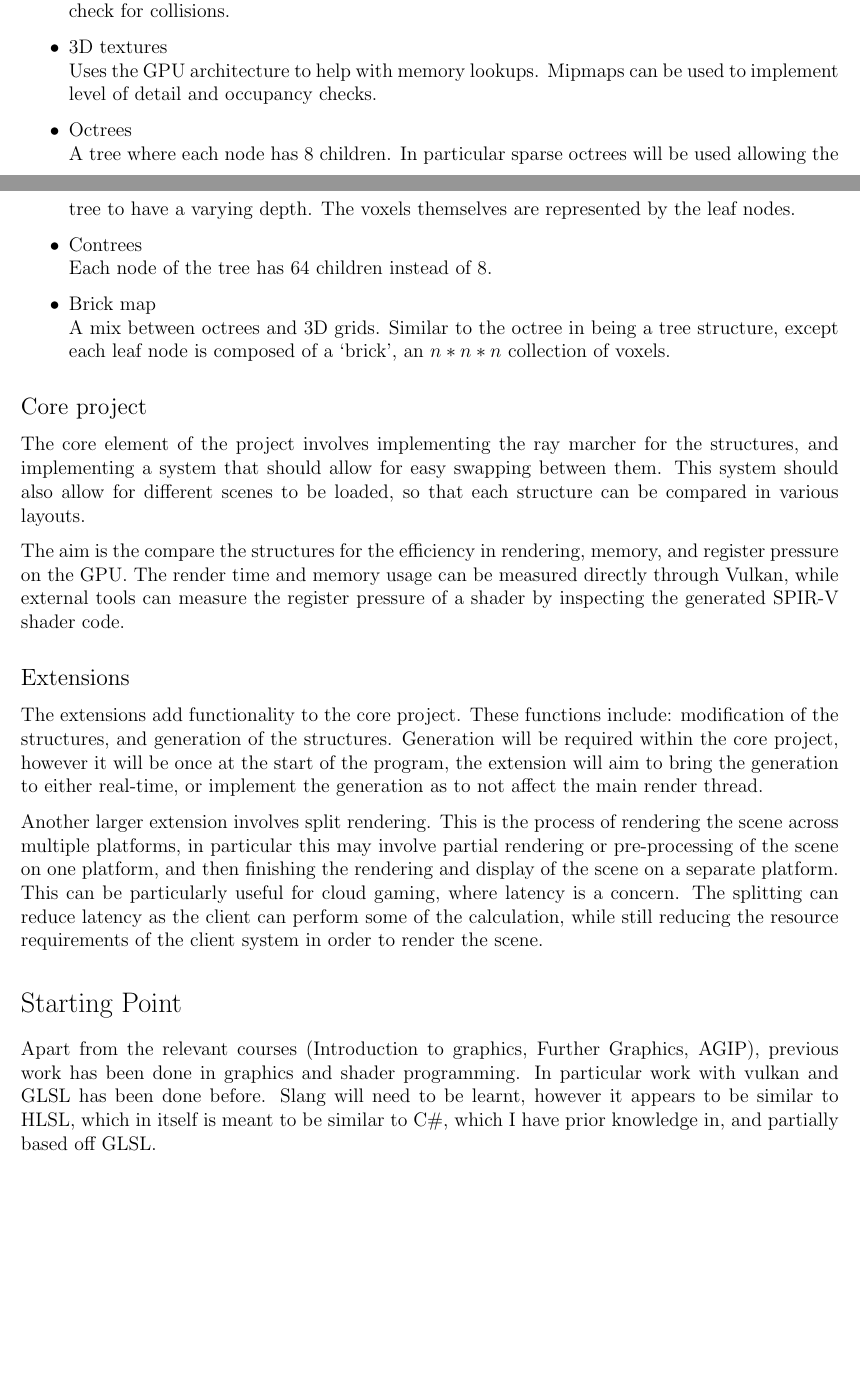
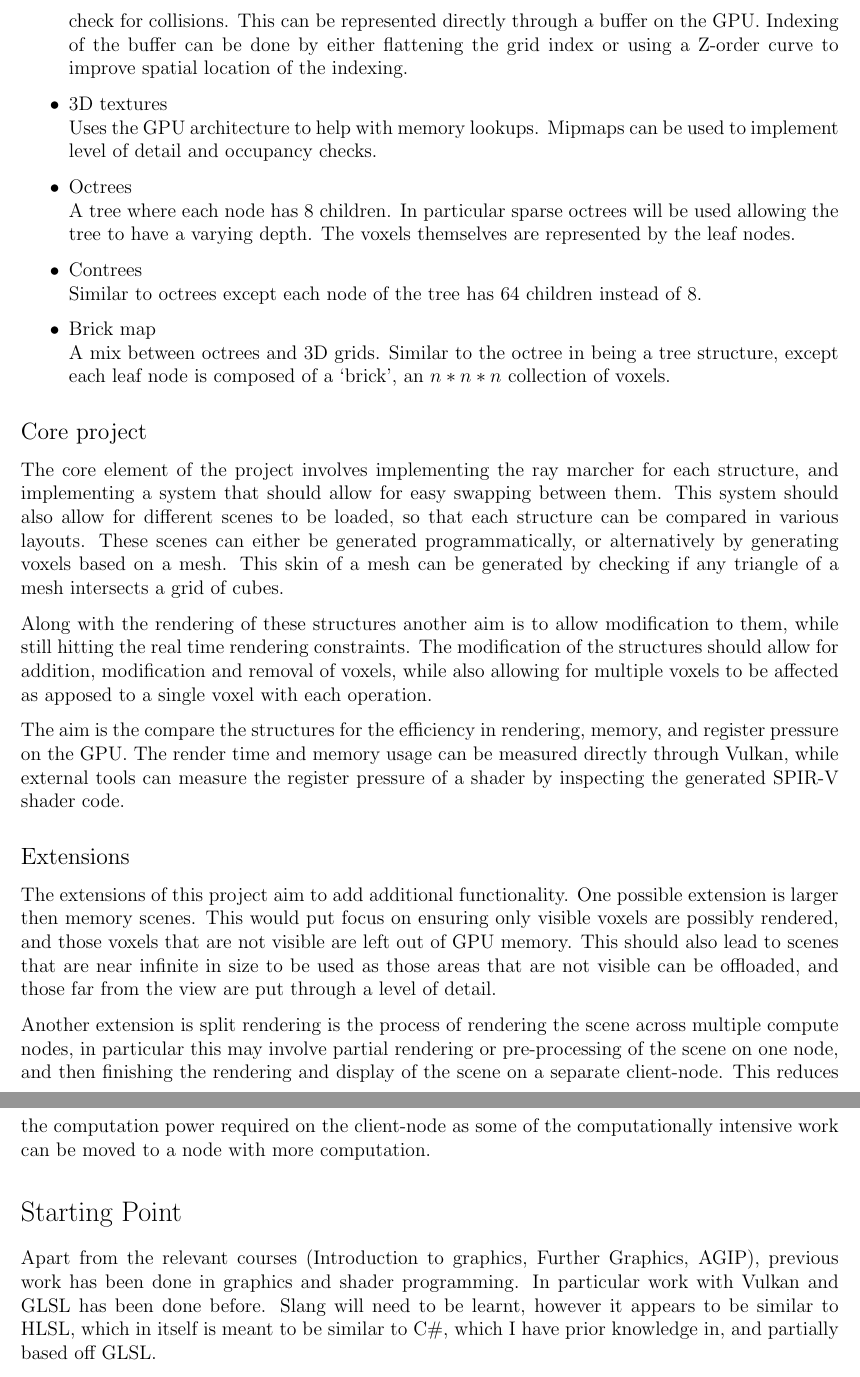
Before and after one commit to Rylthos/PartIIProject, a LaTeX document (Proposal/proposal.tex, which reads Proposal/chapters/01_introduction.tex, Proposal/chapters/02_starting_point.tex): two parts of pages 2 and 3 of 5 before the commit and two parts of pages 3 and 4 of 6 after it, joined at a grey line, cut at the place of the change, the shorter picture padded with empty space. Compiled offline with pdfLaTeX.

Commit message:
[PROP] Addressed comments

```diff
--- a/Proposal/chapters/01_introduction.tex
+++ b/Proposal/chapters/01_introduction.tex
@@ -10,3 +15,4 @@ The simplest structure is a 3D grid, in which DDA can be used to
+differential analyser) can be used to
 traverse the grid. DDA can be expanded to traverse non uniform space,
 which leads to octrees and contrees. These are tree structures where
 each node has either $8$ or $64$ children respectively, and the leaves
@@ -21,35 +26,44 @@ and ease of generation.
+and ease of modification. The modifications can be compared through
+animated scenes. With specific key-frames the entire scene can be changed every
+couple frames to stress test the modification of the scene.
 
 The goal is to hit performance suitable for real-time rendering, from each
-of the methods. This may not be suitable for some of the structures
+of the methods. However, this may not be suitable for some of the structures
 for all scenes.
 Performance can be additionally compared based on the theoretical
 intersection count and the actual observed count. This can be
 pushed further by looking at the register pressure on the GPU for
 the shaders that are used. This requires external tooling, either
-Nsight graphics for Nvidia cards or AMD's developer tool suite for AMD graphics.
+Nsight graphics for Nvidia cards or AMD's developer tool suite
+for AMD graphics.
 
-The project will be written in C++, with vulkan as the chosen rendering API,
+The project will be written in C++, with Vulkan as the chosen rendering API,
 less for its performance and more for its flexibility.
 Slang will be used as the shader language as this can allow for hot reloading
 of shaders as the compiler can be implemented with the rest of the project.
-Only a few external libraries will be required, these are used to reduce the
-boilerplate required and to help with the setup of vulkan. These libraries
-are
+A few external libraries will be required, these are used to reduce the
+boilerplate required and to help with the setup of Vulkan, along with
+some additional tooling. These libraries are:
 \begin{itemize}
   \item GLFW: A cross platform windowing library that can also handle inputs.
   \item GLM: A maths library targeted towards OpenGL but also
     functional with Vulkan.
-  \item ImGui: Immediate mode GUI, simple to use, and flexible UI library.
+  \item (Dear) ImGui: Immediate mode GUI, simple to use, and flexible
+    UI library.
   \item slang: Compiler for the slang shader language.
-  \item vk-bootstrap: Simplifies initialization of vulkan.
-  \item VulkanMemoryAllocator: Helps with memory allocation within vulkan.
+  \item vk-bootstrap: Simplifies initialization of Vulkan.
+  \item VulkanMemoryAllocator: Helps with memory allocation within Vulkan.
+  \item Tracy: A frame profiler
 \end{itemize}
 
 A summary of each structures is below
 \begin{itemize}
   \item 3D grids \\
     Each voxel is individual within a 3D grid. DDA can be used to
-    trace through the grid and check for collisions.
+    trace through the grid and check for collisions. This can be
+    represented directly through a buffer on the GPU. Indexing of the buffer
+    can be done by either flattening the grid index or using a Z-order curve
+    to improve spatial location of the indexing.
   \item 3D textures \\
     Uses the GPU architecture to help with memory lookups. Mipmaps
     can be used to implement level of detail and occupancy checks.
@@ -58,7 +72,8 @@ A summary of each structures is below
     used allowing the tree to have a varying depth. The voxels themselves are
     represented by the leaf nodes.
   \item Contrees \\
-    Each node of the tree has $64$ children instead of $8$.
+    Similar to octrees except each node of the tree has $64$ children
+    instead of $8$.
   \item Brick map \\
     A mix between octrees and 3D grids. Similar to the octree in
     being a tree structure, except each leaf node is composed of a `brick', an
@@ -67,9 +82,18 @@ A summary of each structures is below
 
 \subsection*{Core project}
 The core element of the project involves implementing the ray marcher
-for the structures, and implementing a system that should allow
+for each structure, and implementing a system that should allow
 for easy swapping between them. This system should also allow for different
 scenes to be loaded, so that each structure can be compared in various layouts.
+These scenes can either be generated programmatically, or
+alternatively by generating voxels based on a mesh. This skin of a mesh can
+be generated by checking if any triangle of a mesh intersects a grid of cubes.
+
+Along with the rendering of these structures another aim is to allow
+modification to them, while still hitting the real time rendering constraints.
+The modification of the structures should allow for addition, modification and
+removal of voxels, while also allowing for multiple voxels to be
+affected as apposed to a single voxel with each operation.
 
 The aim is the compare the structures for the efficiency in
 rendering, memory, and register pressure
@@ -78,18 +102,17 @@ through Vulkan, while external tools can measure the register
 pressure of a shader by inspecting the generated SPIR-V shader code.
 
 \subsection*{Extensions}
-The extensions add functionality to the core project. These functions include:
-modification of the structures, and generation of the structures.
-Generation will be required within the core project, however it will
-be once at the start of the program, the extension will aim to bring
-the generation to either real-time, or implement the generation as to
-not affect the main render thread.
+The extensions of this project aim to add additional functionality. One possible
+extension is larger then memory scenes. This would put focus on ensuring only
+visible voxels are possibly rendered, and those voxels that are not visible
+are left out of GPU memory. This should also lead to scenes that are
+near infinite in size to be used as those areas that are not visible can
+be offloaded, and those far from the view are put through a level of detail.
 
-Another larger extension involves split rendering. This is the
-process of rendering the scene across multiple platforms, in particular
-this may involve partial rendering or pre-processing of the scene on one
-platform, and then finishing the rendering and display of the scene on a
-separate platform. This can be particularly useful for cloud gaming,
-where latency is a concern. The splitting can reduce latency as the client
-can perform some of the calculation, while still reducing the resource
-requirements of the client system in order to render the scene.
+Another extension is split rendering is the process of rendering the
+scene across multiple compute nodes, in particular this may involve
+partial rendering or pre-processing of the scene on one node, and
+then finishing the rendering and display of the scene on a separate
+client-node. This reduces the computation power required on the
+client-node as some of the computationally intensive work can be
+moved to a node with more computation.
--- a/Proposal/chapters/02_starting_point.tex
+++ b/Proposal/chapters/02_starting_point.tex
@@ -3,6 +3,6 @@
 Apart from the relevant courses (Introduction to graphics, Further
 Graphics, AGIP),
 previous work has been done in graphics and shader programming. In particular
-work with vulkan and GLSL has been done before. Slang will need to be learnt,
+work with Vulkan and GLSL has been done before. Slang will need to be learnt,
 however it appears to be similar to HLSL, which in itself is meant to be similar
 to C\#, which I have prior knowledge in, and partially based off GLSL.
```
Also changed, not shown: Proposal/chapters/03_success_criteria.tex (+2 -1 lines), Proposal/chapters/04_plan.tex (+1 -1 lines), Proposal/chapters/05_resource_declaration.tex (+2 -2 lines), Proposal/chapters/01_introduction.tex (10 more changed lines), 2 other files.
